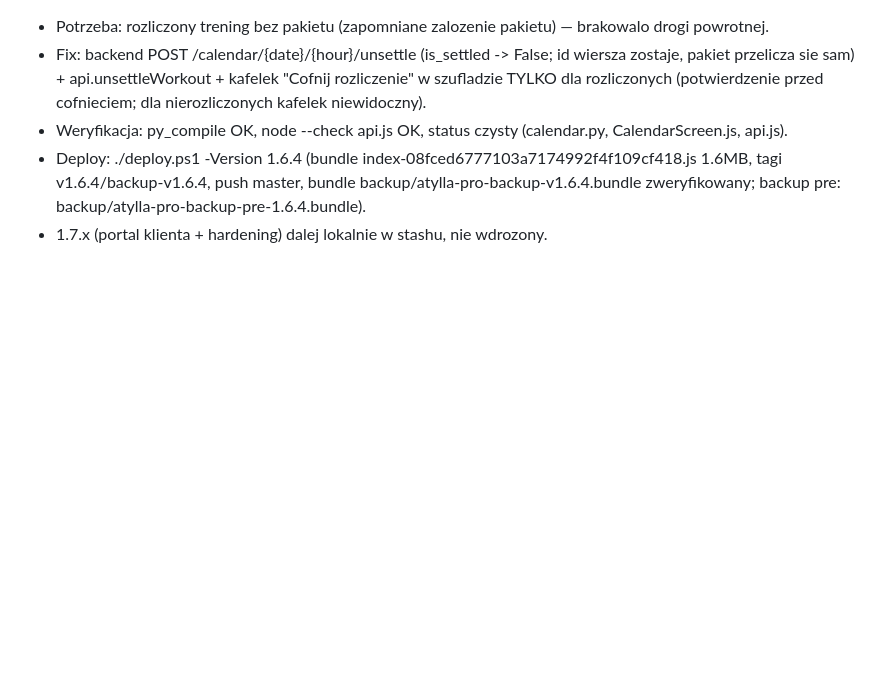
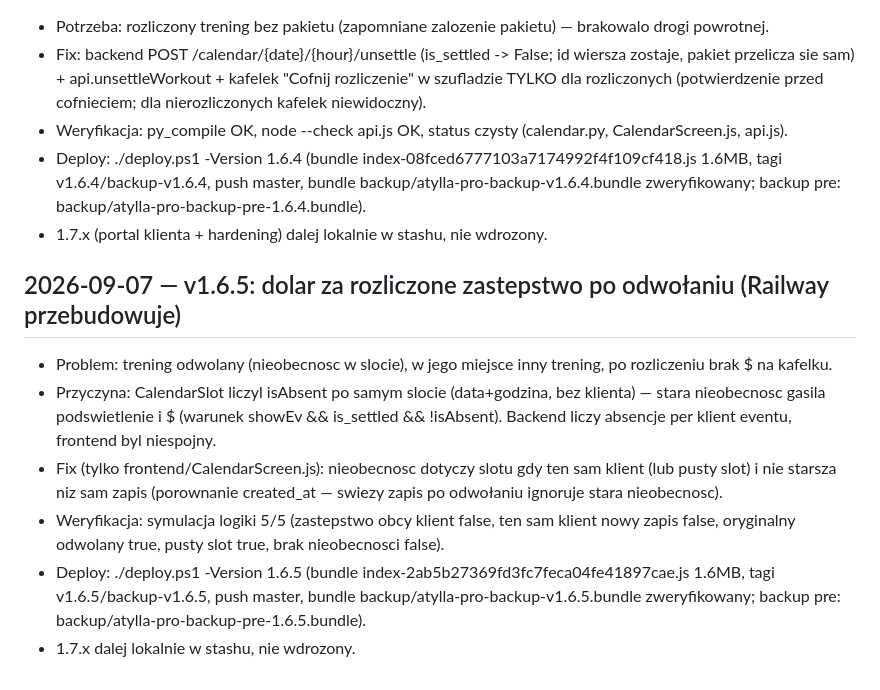
Before and after one commit to Masta1991/atylla-pro, a Markdown page: LOG.md, the part around the change. Rendered like a GitHub page; blank space fills up the shorter version.

Commit message:
docs: LOG po deployu v1.6.5 (dolar za zastepstwo)

```diff
--- a/LOG.md
+++ b/LOG.md
@@ -57,3 +57,11 @@
 - Weryfikacja: py_compile OK, node --check api.js OK, status czysty (calendar.py, CalendarScreen.js, api.js).
 - Deploy: ./deploy.ps1 -Version 1.6.4 (bundle index-08fced6777103a7174992f4f109cf418.js 1.6MB, tagi v1.6.4/backup-v1.6.4, push master, bundle backup/atylla-pro-backup-v1.6.4.bundle zweryfikowany; backup pre: backup/atylla-pro-backup-pre-1.6.4.bundle).
 - 1.7.x (portal klienta + hardening) dalej lokalnie w stashu, nie wdrozony.
+
+## 2026-09-07 — v1.6.5: dolar za rozliczone zastepstwo po odwołaniu (Railway przebudowuje)
+- Problem: trening odwolany (nieobecnosc w slocie), w jego miejsce inny trening, po rozliczeniu brak $ na kafelku.
+- Przyczyna: CalendarSlot liczyl isAbsent po samym slocie (data+godzina, bez klienta) — stara nieobecnosc gasila podswietlenie i $ (warunek showEv && is_settled && !isAbsent). Backend liczy absencje per klient eventu, frontend byl niespojny.
+- Fix (tylko frontend/CalendarScreen.js): nieobecnosc dotyczy slotu gdy ten sam klient (lub pusty slot) i nie starsza niz sam zapis (porownanie created_at — swiezy zapis po odwołaniu ignoruje stara nieobecnosc).
+- Weryfikacja: symulacja logiki 5/5 (zastepstwo obcy klient false, ten sam klient nowy zapis false, oryginalny odwolany true, pusty slot true, brak nieobecnosci false).
+- Deploy: ./deploy.ps1 -Version 1.6.5 (bundle index-2ab5b27369fd3fc7feca04fe41897cae.js 1.6MB, tagi v1.6.5/backup-v1.6.5, push master, bundle backup/atylla-pro-backup-v1.6.5.bundle zweryfikowany; backup pre: backup/atylla-pro-backup-pre-1.6.5.bundle).
+- 1.7.x dalej lokalnie w stashu, nie wdrozony.
```
